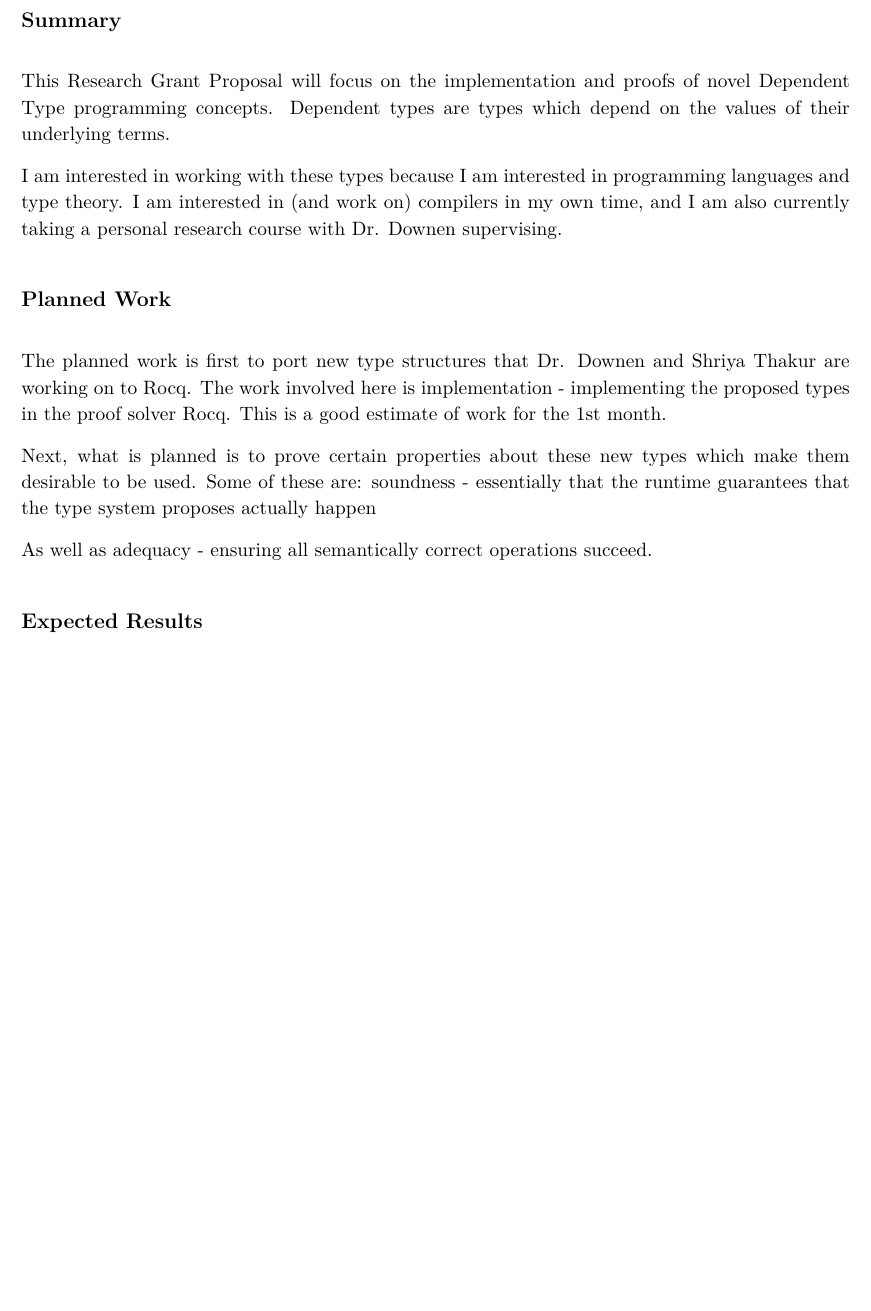
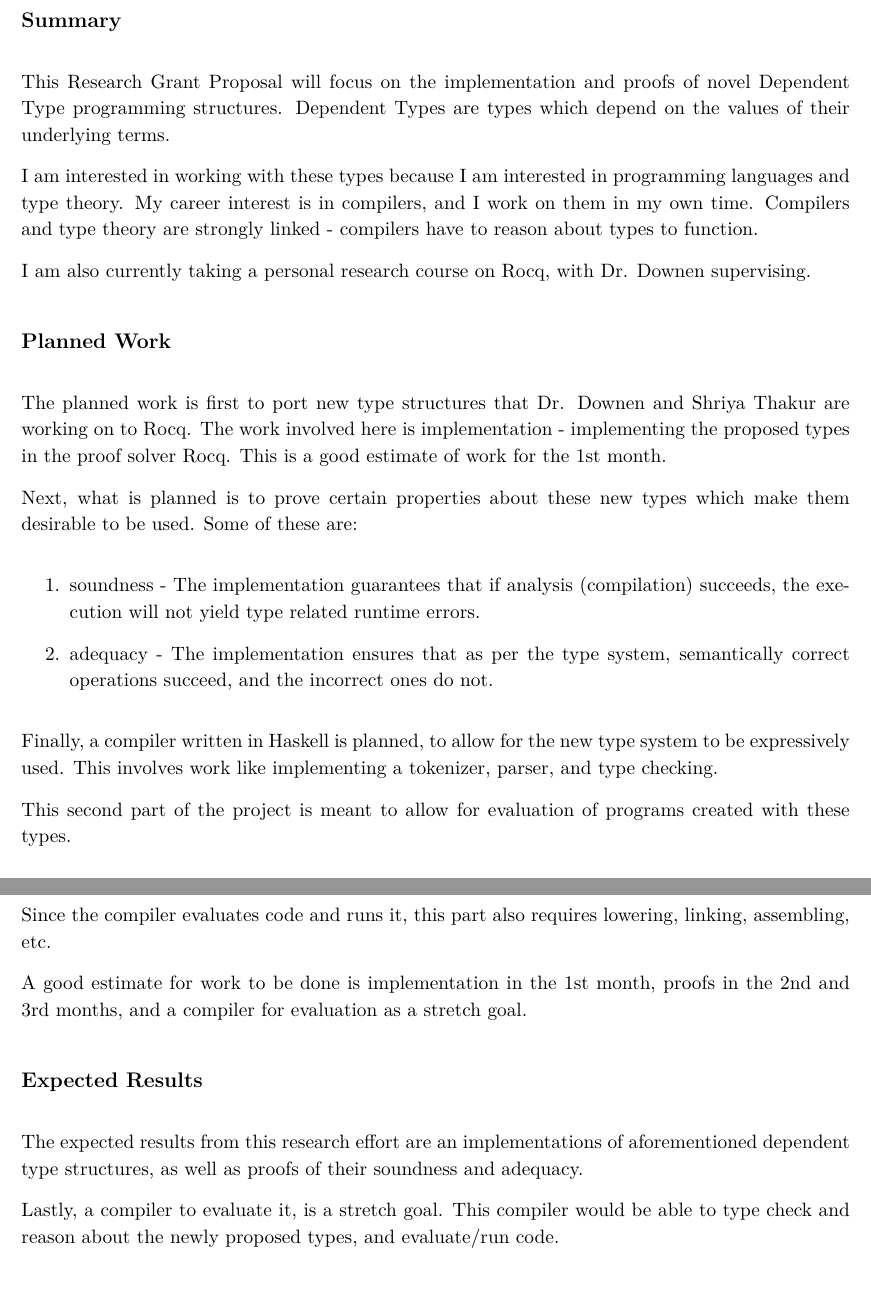
Before and after one commit to handel-fan/comp_7030_rocq, a LaTeX document (summer_2026/proposal.tex): part of the page before the commit and two parts of pages 1 and 2 of 2 after it, the two joined at a grey line, cut so that both start at the same text, the shorter picture padded with empty space. Compiled offline with pdfLaTeX.

Commit message:
proposal update

```diff
--- a/summer_2026/proposal.tex
+++ b/summer_2026/proposal.tex
@@ -39,11 +39,14 @@
 
 \section*{Summary}
 This Research Grant Proposal will focus on the implementation and proofs of
-novel Dependent Type programming concepts.
-Dependent types are types which depend on the values of their underlying terms.
+novel Dependent Type programming structures.
+Dependent Types are types which depend on the values of their underlying terms.
 
 I am interested in working with these types because I am interested in programming languages and type theory.
-I am interested in (and work on) compilers in my own time, and I am also currently taking a personal research course with Dr. Downen
+My career interest is in compilers, and I work on them in my own time. Compilers and type theory
+are strongly linked - compilers have to reason about types to function.
+
+I am also currently taking a personal research course on Rocq, with Dr. Downen
 supervising.
 
 
@@ -53,14 +56,30 @@ to Rocq. The work involved here is implementation - implementing the proposed ty
 in the proof solver Rocq. This is a good estimate of work for the 1st month.
 
 Next, what is planned is to prove certain properties about these new types which make them desirable to be used.
-Some of these are: soundness - essentially that the runtime guarantees that the type system proposes actually happen
+Some of these are:
 
-As well as adequacy - ensuring all semantically correct operations succeed.
+\begin{enumerate}
+  \item soundness - The implementation guarantees that if analysis (compilation) succeeds, the execution will
+    not yield type related runtime errors.
+  \item adequacy - The implementation ensures that as per the type system, semantically correct operations succeed, and the incorrect ones do not.
+\end{enumerate}
 
+Finally, a compiler written in Haskell is planned, to allow for the new type system to be expressively used.
+This involves work like implementing a tokenizer, parser, and type checking.
+
+This second part of the project is meant to allow for evaluation of programs created with these types.
+
+Since the compiler evaluates code and runs it, this part also requires lowering, linking, assembling, etc.
+
+A good estimate for work to be done is implementation in the 1st month, proofs in the 2nd and 3rd months,
+and a compiler for evaluation as a stretch goal.
 
 \section*{Expected Results}
 
+The expected results from this research effort are an implementations of aforementioned dependent type structures,
+as well as proofs of their soundness and adequacy.
 
-
+Lastly, a compiler to evaluate it, is a stretch goal. This compiler would be able to type check and reason about
+the newly proposed types, and evaluate/run code.
 
 \end{document}
```
